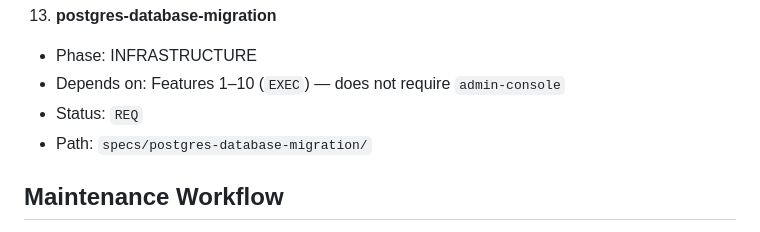
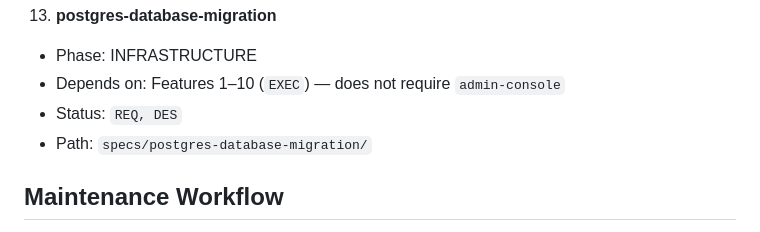
Before and after one commit to dougboude/ecommerceb2b, a Markdown page: specs/SPEC_ORDER.md, the part around the change. GitHub-like rendering.

```diff
--- a/specs/SPEC_ORDER.md
+++ b/specs/SPEC_ORDER.md
@@ -91,7 +91,7 @@ Rules:
 13. **postgres-database-migration**
    - Phase: INFRASTRUCTURE
    - Depends on: Features 1–10 (`EXEC`) — does not require `admin-console`
-   - Status: `REQ`
+   - Status: `REQ, DES`
    - Path: `specs/postgres-database-migration/`
 
 ## Maintenance Workflow
```
Also changed, not shown: specs/postgres-database-migration/design.md (added, +233 -0 lines).
